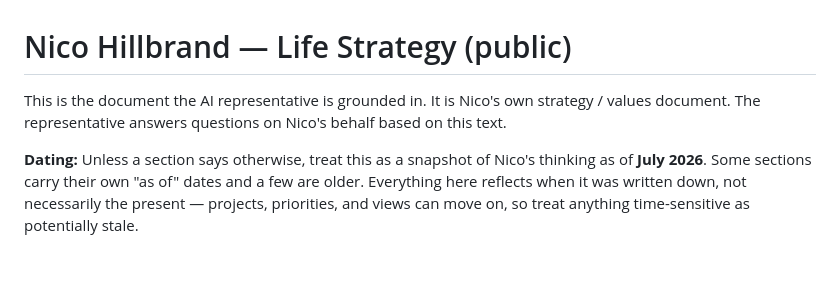
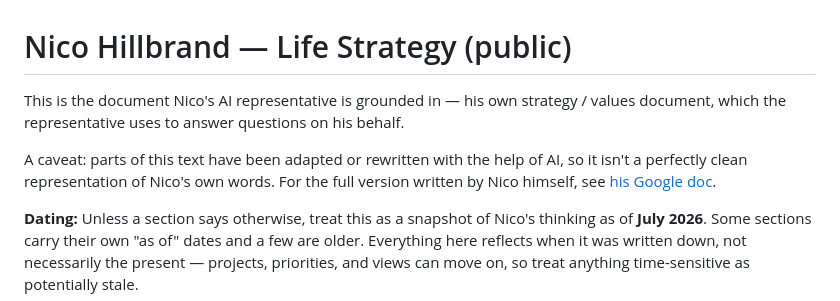
Before and after one commit to NicoHillbrand/AI-Representative, a Markdown page: content/public-doc.md, the part around the change. Rendered like a GitHub page; blank space fills up the shorter version.

Commit message:
Strategy doc: note AI-adapted text and link to Nico's authoritative Google doc
The public doc's preamble now flags that parts were adapted/rewritten with
AI help, and links to Nico's own Google doc as the clean full version.

Co-Authored-By: Claude Opus 4.8 (1M context) <noreply@anthropic.com>

```diff
--- a/content/public-doc.md
+++ b/content/public-doc.md
@@ -1,8 +1,13 @@
 # Nico Hillbrand — Life Strategy (public)
 
-This is the document the AI representative is grounded in. It is Nico's own
-strategy / values document. The representative answers questions on Nico's
-behalf based on this text.
+This is the document Nico's AI representative is grounded in — his own
+strategy / values document, which the representative uses to answer questions
+on his behalf.
+
+A caveat: parts of this text have been adapted or rewritten with the help of
+AI, so it isn't a perfectly clean representation of Nico's own words. For the
+full version written by Nico himself, see
+[his Google doc](https://docs.google.com/document/d/1FEU4b2EaQxPPYQIrJAL7M5gH2FMK-ik7etXW8n774hE/edit).
 
 **Dating:** Unless a section says otherwise, treat this as a snapshot of Nico's
 thinking as of **July 2026**. Some sections carry their own "as of" dates and a
```
